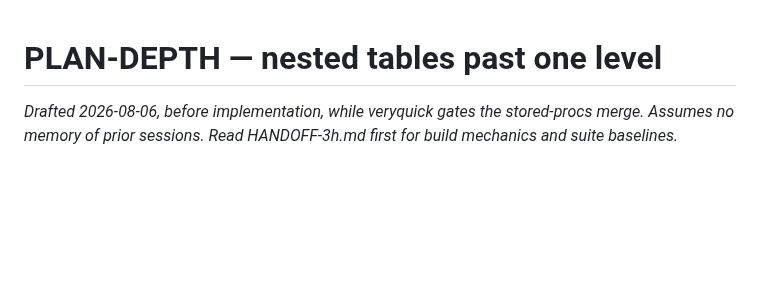
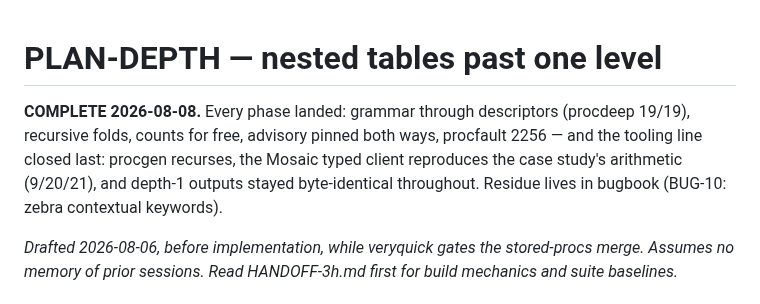
Before and after one commit to torial/sprocket, a Markdown page: PLAN-DEPTH.md, the part around the change. Drawn GitHub-style; blank space fills up the shorter version.

Commit message:
PLAN-DEPTH marked complete
Co-Authored-By: Claude Fable 5 <noreply@anthropic.com>

```diff
--- a/PLAN-DEPTH.md
+++ b/PLAN-DEPTH.md
@@ -1,4 +1,11 @@
 # PLAN-DEPTH — nested tables past one level
+
+**COMPLETE 2026-08-08.** Every phase landed: grammar through descriptors
+(procdeep 19/19), recursive folds, counts for free, advisory pinned both
+ways, procfault 2256 — and the tooling line closed last: procgen recurses,
+the Mosaic typed client reproduces the case study's arithmetic (9/20/21),
+and depth-1 outputs stayed byte-identical throughout. Residue lives in
+bugbook (BUG-10: zebra contextual keywords).
 
 *Drafted 2026-08-06, before implementation, while veryquick gates the
 stored-procs merge. Assumes no memory of prior sessions. Read HANDOFF-3h.md
```
